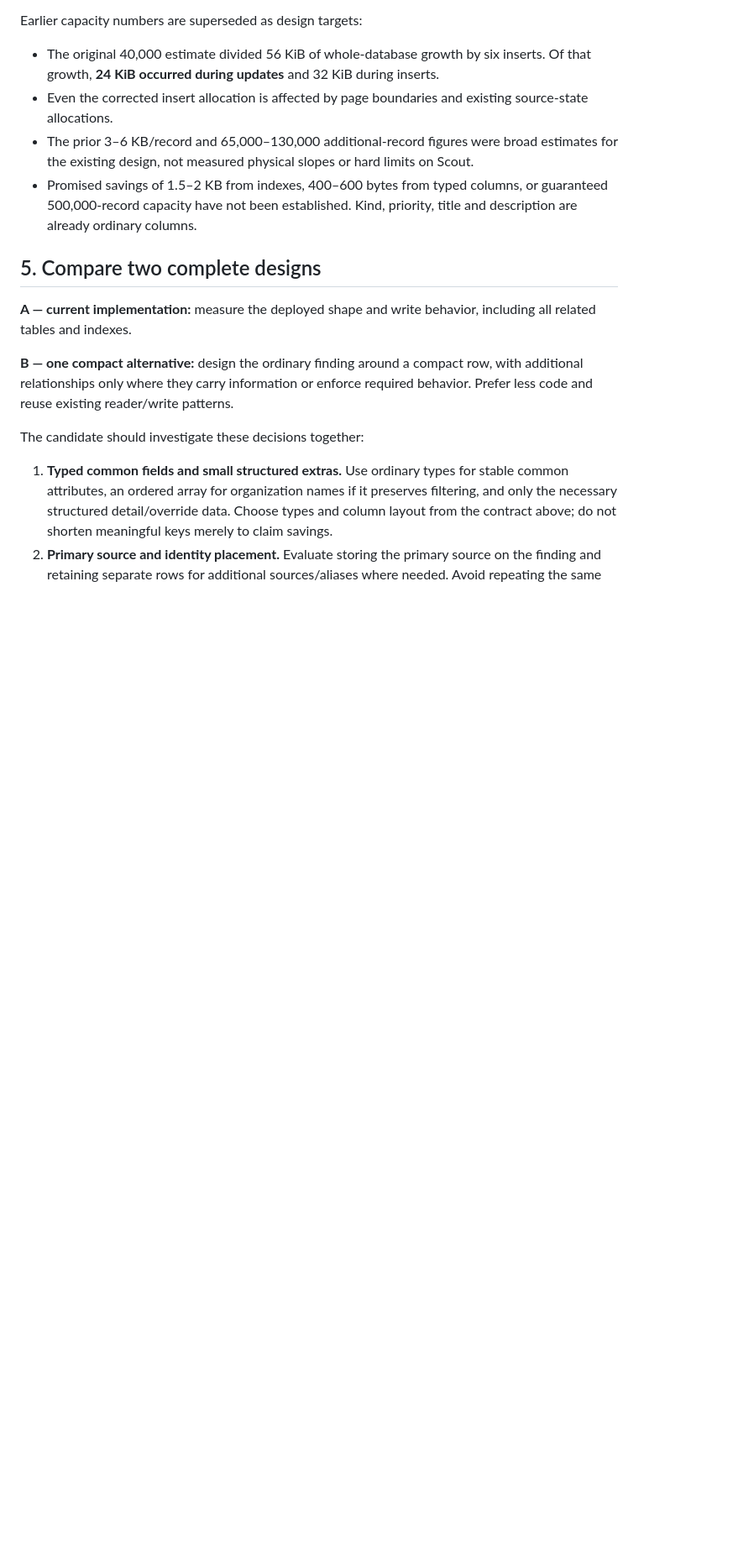
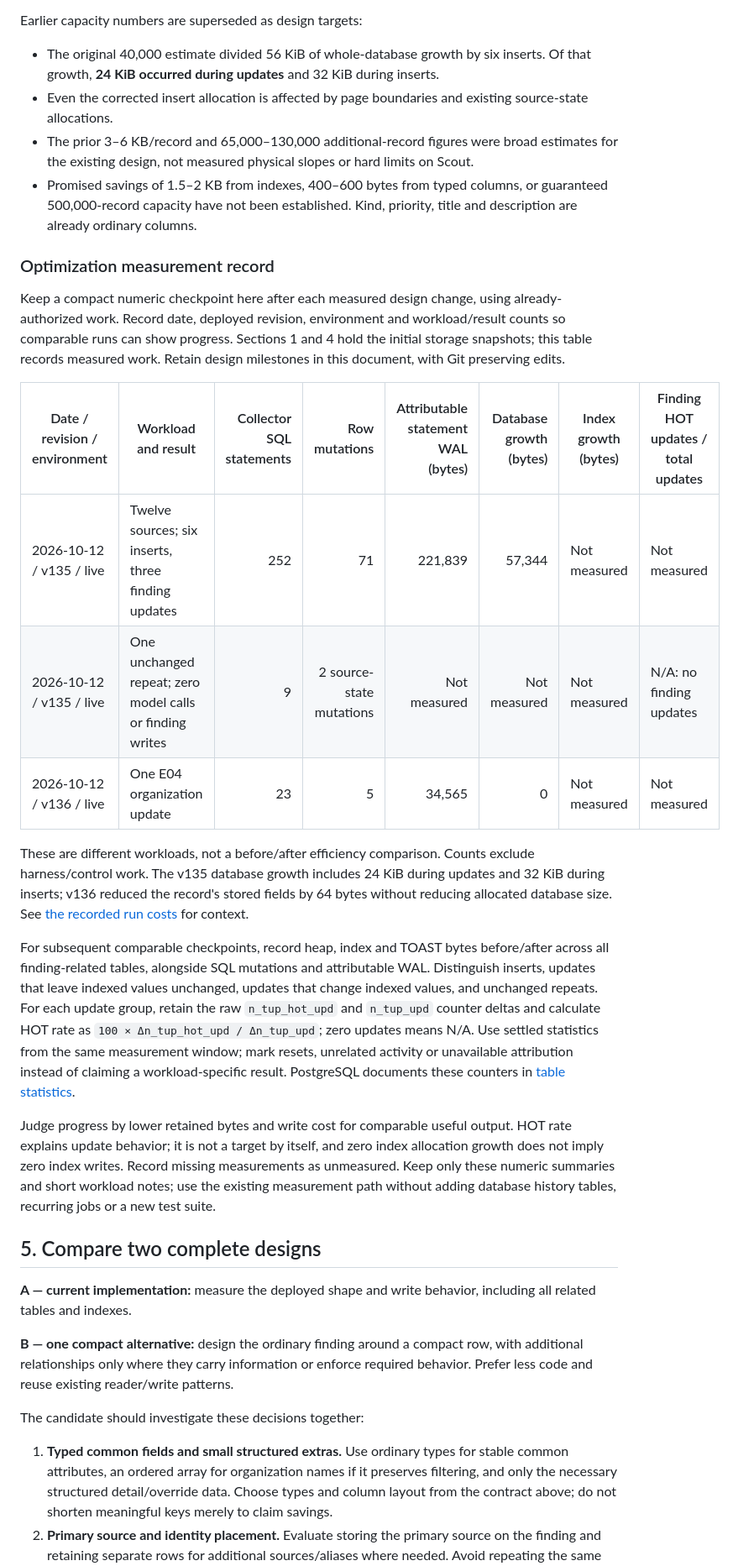
Before and after one commit to oceanagentics/scout, a Markdown page: database-optimization.md, the part around one of its changes. Shown at 84% size. Rendered like a GitHub page; blank space fills up the shorter version.

Commit message:
docs: track database optimization measurements

```diff
--- a/database-optimization.md
+++ b/database-optimization.md
@@ -111,6 +111,22 @@ Earlier capacity numbers are superseded as design targets:
 - The prior 3–6 KB/record and 65,000–130,000 additional-record figures were broad estimates for the existing design, not measured physical slopes or hard limits on Scout.
 - Promised savings of 1.5–2 KB from indexes, 400–600 bytes from typed columns, or guaranteed 500,000-record capacity have not been established. Kind, priority, title and description are already ordinary columns.
 
+### Optimization measurement record
+
+Keep a compact numeric checkpoint here after each measured design change, using already-authorized work. Record date, deployed revision, environment and workload/result counts so comparable runs can show progress. Sections 1 and 4 hold the initial storage snapshots; this table records measured work. Retain design milestones in this document, with Git preserving edits.
+
+| Date / revision / environment | Workload and result | Collector SQL statements | Row mutations | Attributable statement WAL (bytes) | Database growth (bytes) | Index growth (bytes) | Finding HOT updates / total updates |
+| --- | --- | ---: | ---: | ---: | ---: | --- | --- |
+| 2026-10-12 / v135 / live | Twelve sources; six inserts, three finding updates | 252 | 71 | 221,839 | 57,344 | Not measured | Not measured |
+| 2026-10-12 / v135 / live | One unchanged repeat; zero model calls or finding writes | 9 | 2 source-state mutations | Not measured | Not measured | Not measured | N/A: no finding updates |
+| 2026-10-12 / v136 / live | One E04 organization update | 23 | 5 | 34,565 | 0 | Not measured | Not measured |
+
+These are different workloads, not a before/after efficiency comparison. Counts exclude harness/control work. The v135 database growth includes 24 KiB during updates and 32 KiB during inserts; v136 reduced the record's stored fields by 64 bytes without reducing allocated database size. See [the recorded run costs](refactor-consumption.md) for context.
+
+For subsequent comparable checkpoints, record heap, index and TOAST bytes before/after across all finding-related tables, alongside SQL mutations and attributable WAL. Distinguish inserts, updates that leave indexed values unchanged, updates that change indexed values, and unchanged repeats. For each update group, retain the raw `n_tup_hot_upd` and `n_tup_upd` counter deltas and calculate HOT rate as `100 × Δn_tup_hot_upd / Δn_tup_upd`; zero updates means N/A. Use settled statistics from the same measurement window; mark resets, unrelated activity or unavailable attribution instead of claiming a workload-specific result. PostgreSQL documents these counters in [table statistics](https://www.postgresql.org/docs/17/monitoring-stats.html#MONITORING-PG-STAT-ALL-TABLES-VIEW).
+
+Judge progress by lower retained bytes and write cost for comparable useful output. HOT rate explains update behavior; it is not a target by itself, and zero index allocation growth does not imply zero index writes. Record missing measurements as unmeasured. Keep only these numeric summaries and short workload notes; use the existing measurement path without adding database history tables, recurring jobs or a new test suite.
+
 ## 5. Compare two complete designs
 
 **A — current implementation:** measure the deployed shape and write behavior, including all related tables and indexes.
```
Also changed, not shown: other parts of database-optimization.md (+1 -1 lines).
